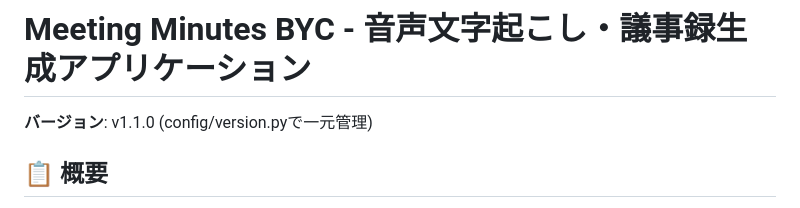
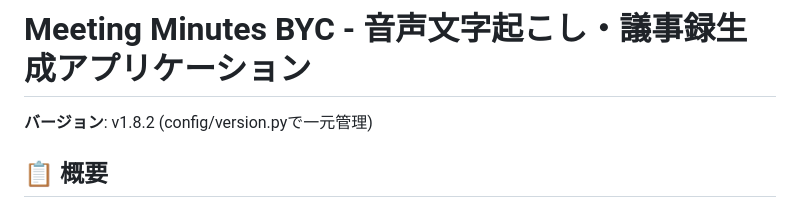
Before and after one commit to xth2brtwgt-wq/nas-project-public, a Markdown page: meeting-minutes-byc/README.md, the part around the change. Drawn GitHub-style.

Commit message:
docs: meeting-minutes-bycのREADMEバージョンを1.8.2に更新

```diff
--- a/meeting-minutes-byc/README.md
+++ b/meeting-minutes-byc/README.md
@@ -1,6 +1,6 @@
 # Meeting Minutes BYC - 音声文字起こし・議事録生成アプリケーション
 
-**バージョン**: v1.1.0 (config/version.pyで一元管理)
+**バージョン**: v1.8.2 (config/version.pyで一元管理)
 
 ## 📋 概要
 
```
